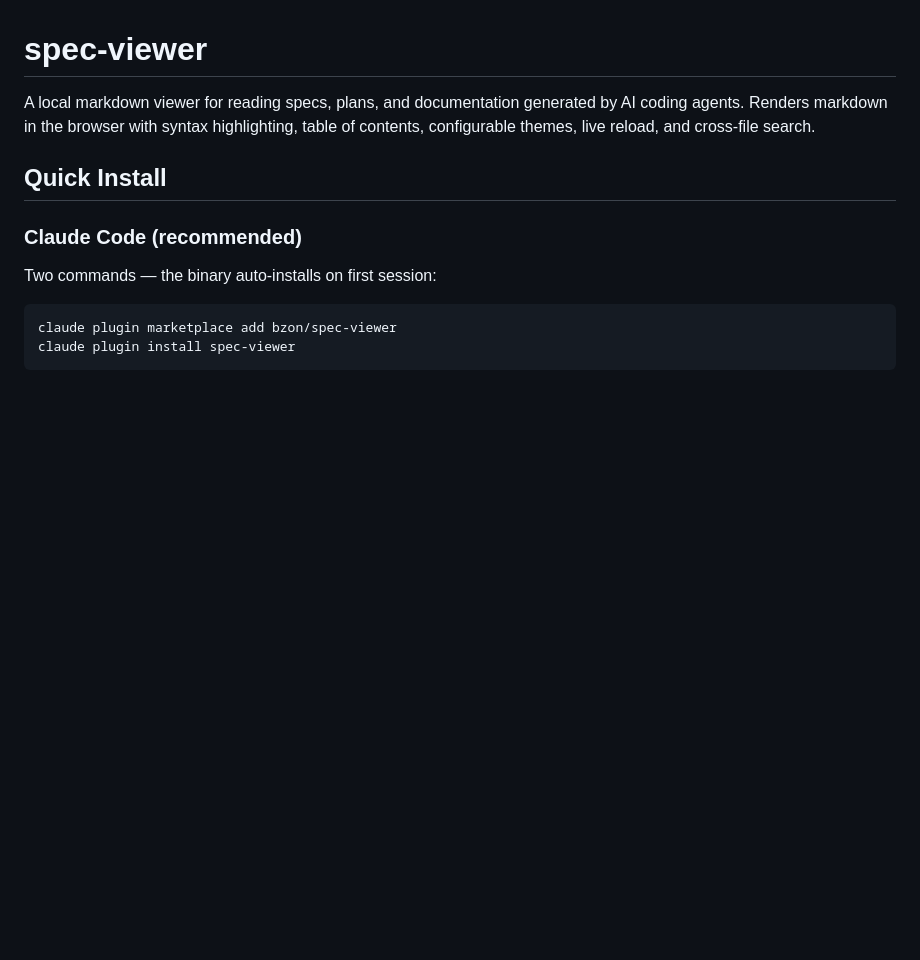
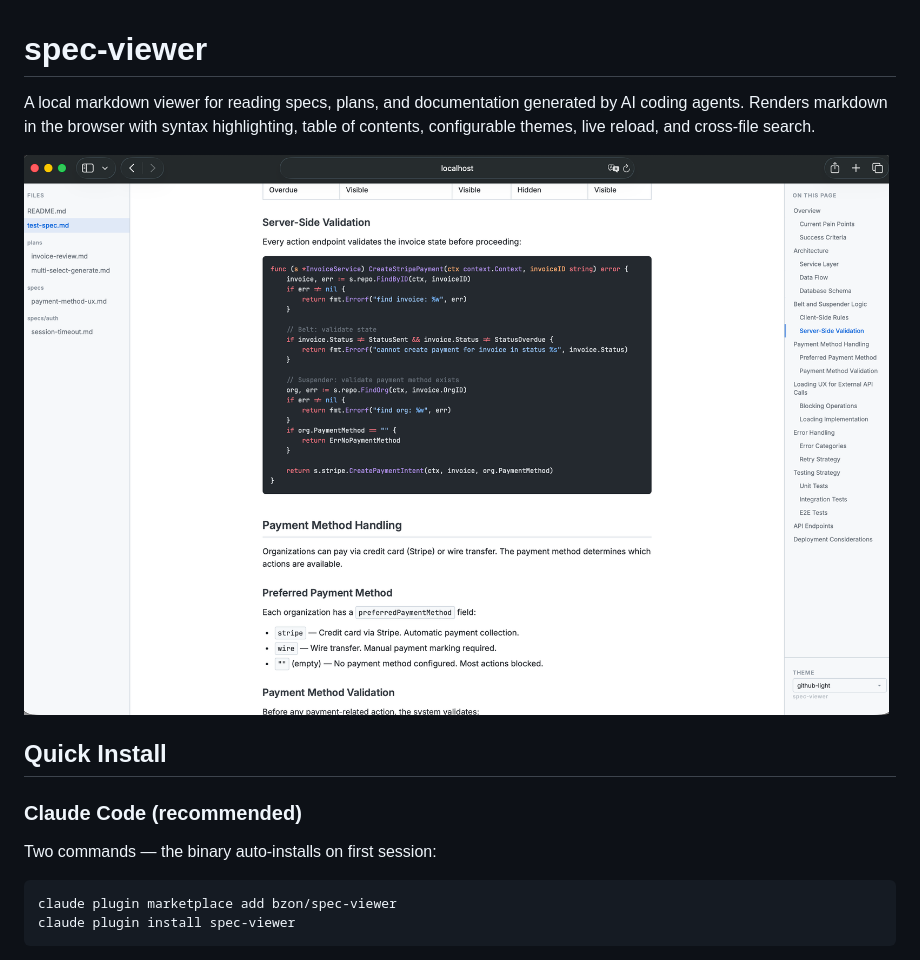
Before and after one commit to bzon/spec-viewer, a Markdown page: README.md, the part around the change. Rendered like a GitHub page; pictures changed too: spec-viewer.png (added); blank space fills up the shorter version.

Commit message:
add screenshot

```diff
--- a/README.md
+++ b/README.md
@@ -1,6 +1,8 @@
 # spec-viewer
 
 A local markdown viewer for reading specs, plans, and documentation generated by AI coding agents. Renders markdown in the browser with syntax highlighting, table of contents, configurable themes, live reload, and cross-file search.
+
+![spec-viewer-screenshot](./spec-viewer.png)
 
 ## Quick Install
 
```
